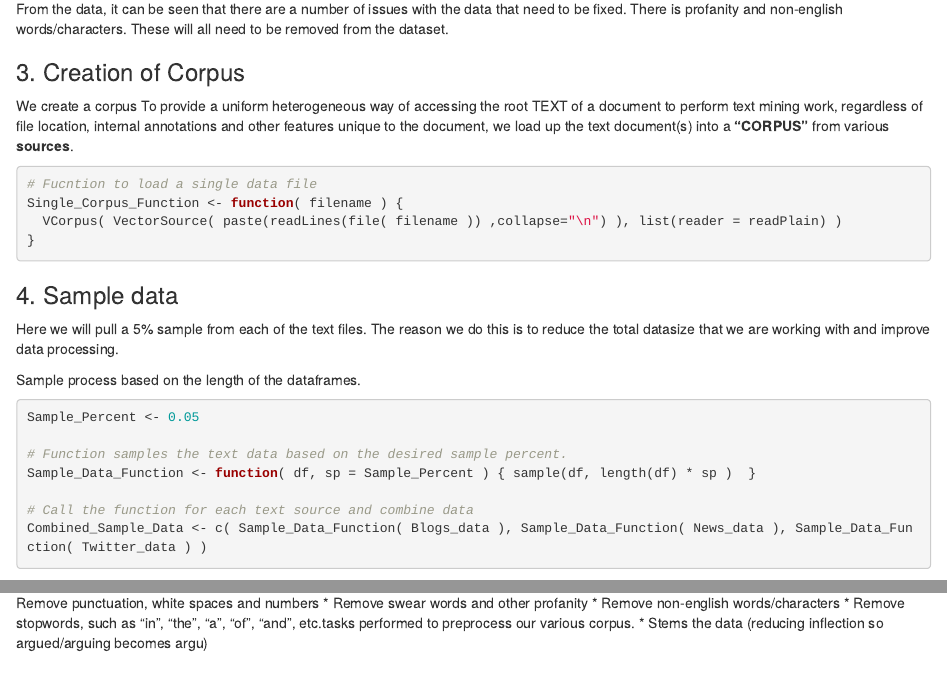
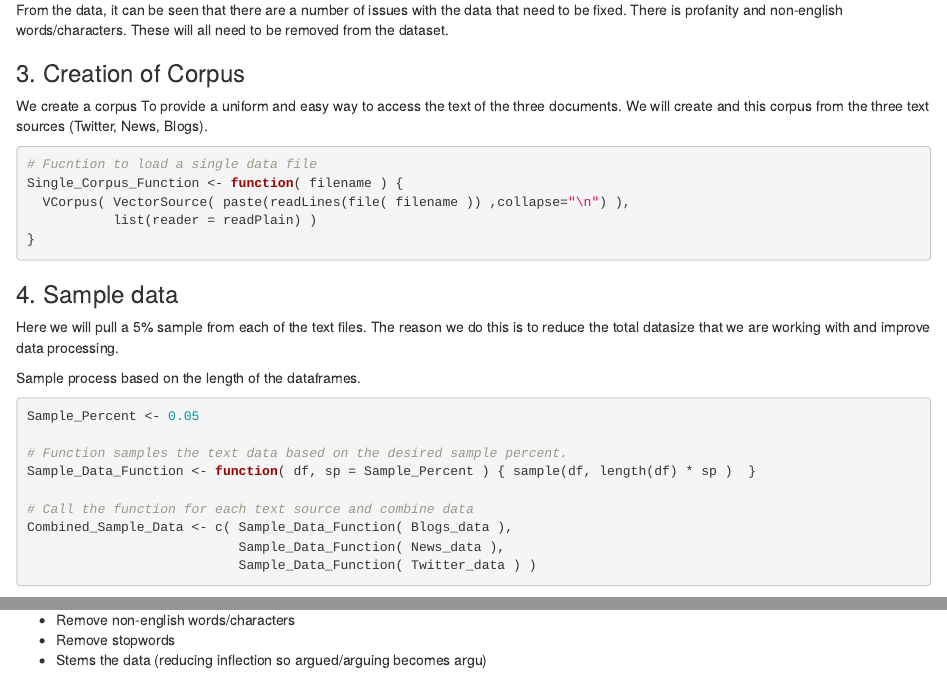
Before and after one commit to jwoloschuk/Data_Science_Capstone, an R Markdown document (Milestone_Report_v2.Rmd): the page in a window 1100 px wide, from 2020 px down before the commit and from 2060 px down after it, so that both start at the same text, and a second part further down, joined at a grey line. Rendered offline with R 4.5, knitr and Pandoc, with nearby package versions; some code elsewhere in the file could not run offline.

Commit message:
Milestone Report Update

````diff
--- a/Milestone_Report_v2.Rmd
+++ b/Milestone_Report_v2.Rmd
@@ -144,17 +161,22 @@ kable(summaryDataset, format = "markdown")
 
 ```
 
-From the data, it can be seen that there are a number of issues with the data that need to be fixed. There is profanity and non-english words/characters. These will all need to be removed from the dataset.
+From the data, it can be seen that there are a number of issues with the data
+that need to be fixed. There is profanity and non-english words/characters.
+These will all need to be removed from the dataset.
 
 
 ### 3. Creation of Corpus
 
-We create a corpus To provide a uniform heterogeneous way of accessing the root TEXT of a document to perform text mining work, regardless of file location, internal annotations and other features unique to the document, we load up the text document(s) into a **"CORPUS"** from various **sources**.
+We create a corpus To provide a uniform and easy way to access the text of the
+three documents. We will create and this corpus from the three text sources
+(Twitter, News, Blogs).
 
 ```{r Single Corpus, echo=TRUE, eval=TRUE}
 # Fucntion to load a single data file
 Single_Corpus_Function <- function( filename ) {
-  VCorpus( VectorSource( paste(readLines(file( filename )) ,collapse="\n") ), list(reader = readPlain) )
+  VCorpus( VectorSource( paste(readLines(file( filename )) ,collapse="\n") ),
+           list(reader = readPlain) )
 }
 ```
 
@@ -226,12 +250,14 @@ Swear_Word_List <- readLines(paste0(Swear_Words_File_Path,'swearwords.txt'))
 ### 2. Build Corpus Processing Function
 
 The following function processes the Corpus and cleans it up. This function will:
-*  Convert text to lowercase, which helps create uniformity
-*  Remove punctuation, white spaces and numbers
-*  Remove swear words and other profanity
-*  Remove non-english words/characters
-*  Remove stopwords, such as "in", "the", "a", "of", "and", etc.tasks performed to preprocess our various corpus.
-*  Stems the data (reducing inflection so argued/arguing becomes argu)
+
+
+-  Convert text to lowercase, which helps create uniformity
+-  Remove punctuation, white spaces and numbers
+-  Remove swear words and other profanity
+-  Remove non-english words/characters
+-  Remove stopwords
+-  Stems the data (reducing inflection so argued/arguing becomes argu)
 
 
 ```{r Process Corpus Function, echo=TRUE, eval=TRUE}
````
Also changed, not shown: Milestone_Report_v2.html (added), Milestone_Report_v2.Rmd (43 more changed lines).
